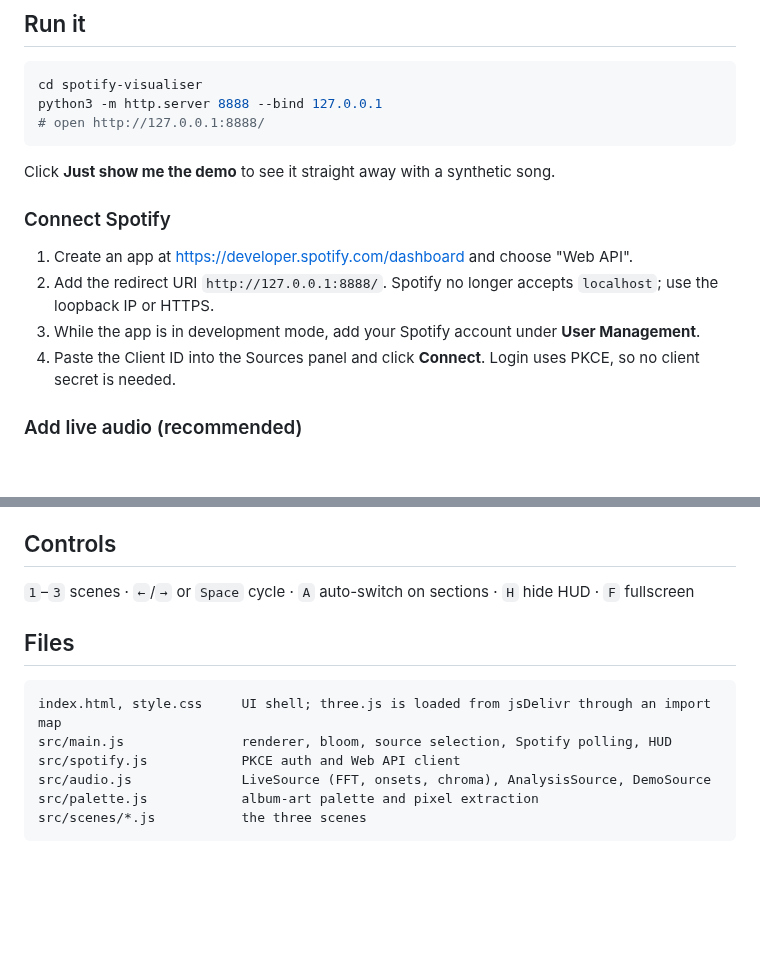
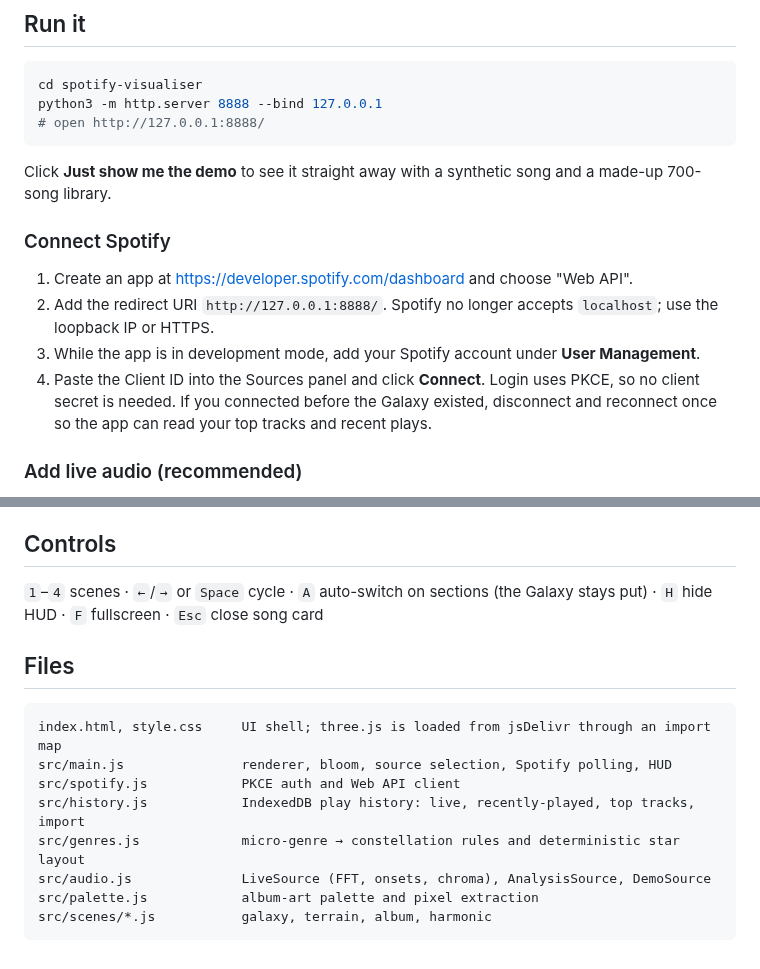
Before and after one commit to rhowson/consultingcoach, a Markdown page: spotify-visualiser/README.md, 2 parts joined by grey strips. Drawn GitHub-style; blank space fills up the shorter version.

````diff
--- a/spotify-visualiser/README.md
+++ b/spotify-visualiser/README.md
@@ -14,14 +44,14 @@ python3 -m http.server 8888 --bind 127.0.0.1
 # open http://127.0.0.1:8888/
 ```
 
-Click **Just show me the demo** to see it straight away with a synthetic song.
+Click **Just show me the demo** to see it straight away with a synthetic song and a made-up 700-song library.
 
 ### Connect Spotify
 
 1. Create an app at <https://developer.spotify.com/dashboard> and choose "Web API".
 2. Add the redirect URI `http://127.0.0.1:8888/`. Spotify no longer accepts `localhost`; use the loopback IP or HTTPS.
 3. While the app is in development mode, add your Spotify account under **User Management**.
-4. Paste the Client ID into the Sources panel and click **Connect**. Login uses PKCE, so no client secret is needed.
+4. Paste the Client ID into the Sources panel and click **Connect**. Login uses PKCE, so no client secret is needed. If you connected before the Galaxy existed, disconnect and reconnect once so the app can read your top tracks and recent plays.
 
 ### Add live audio (recommended)
 
@@ -74,7 +104,7 @@ Most visualisers are a 2D bar graph or a pulsing circle, reacting only to loudne
 
 ## Controls
 
-`1`–`3` scenes · `←`/`→` or `Space` cycle · `A` auto-switch on sections · `H` hide HUD · `F` fullscreen
+`1`–`4` scenes · `←`/`→` or `Space` cycle · `A` auto-switch on sections (the Galaxy stays put) · `H` hide HUD · `F` fullscreen · `Esc` close song card
 
 ## Files
 
@@ -82,7 +112,9 @@ Most visualisers are a 2D bar graph or a pulsing circle, reacting only to loudne
 index.html, style.css     UI shell; three.js is loaded from jsDelivr through an import map
 src/main.js               renderer, bloom, source selection, Spotify polling, HUD
 src/spotify.js            PKCE auth and Web API client
+src/history.js            IndexedDB play history: live, recently-played, top tracks, import
+src/genres.js             micro-genre → constellation rules and deterministic star layout
 src/audio.js              LiveSource (FFT, onsets, chroma), AnalysisSource, DemoSource
 src/palette.js            album-art palette and pixel extraction
-src/scenes/*.js           the three scenes
+src/scenes/*.js           galaxy, terrain, album, harmonic
 ```
````
Also changed, not shown: other parts of spotify-visualiser/README.md (+30 -0 lines), spotify-visualiser/docs/galaxy-launch.png (added), spotify-visualiser/docs/galaxy-orbit.png (added), spotify-visualiser/docs/galaxy-pulsar.png (added), spotify-visualiser/docs/galaxy-warp.png (added), 7 other files.
